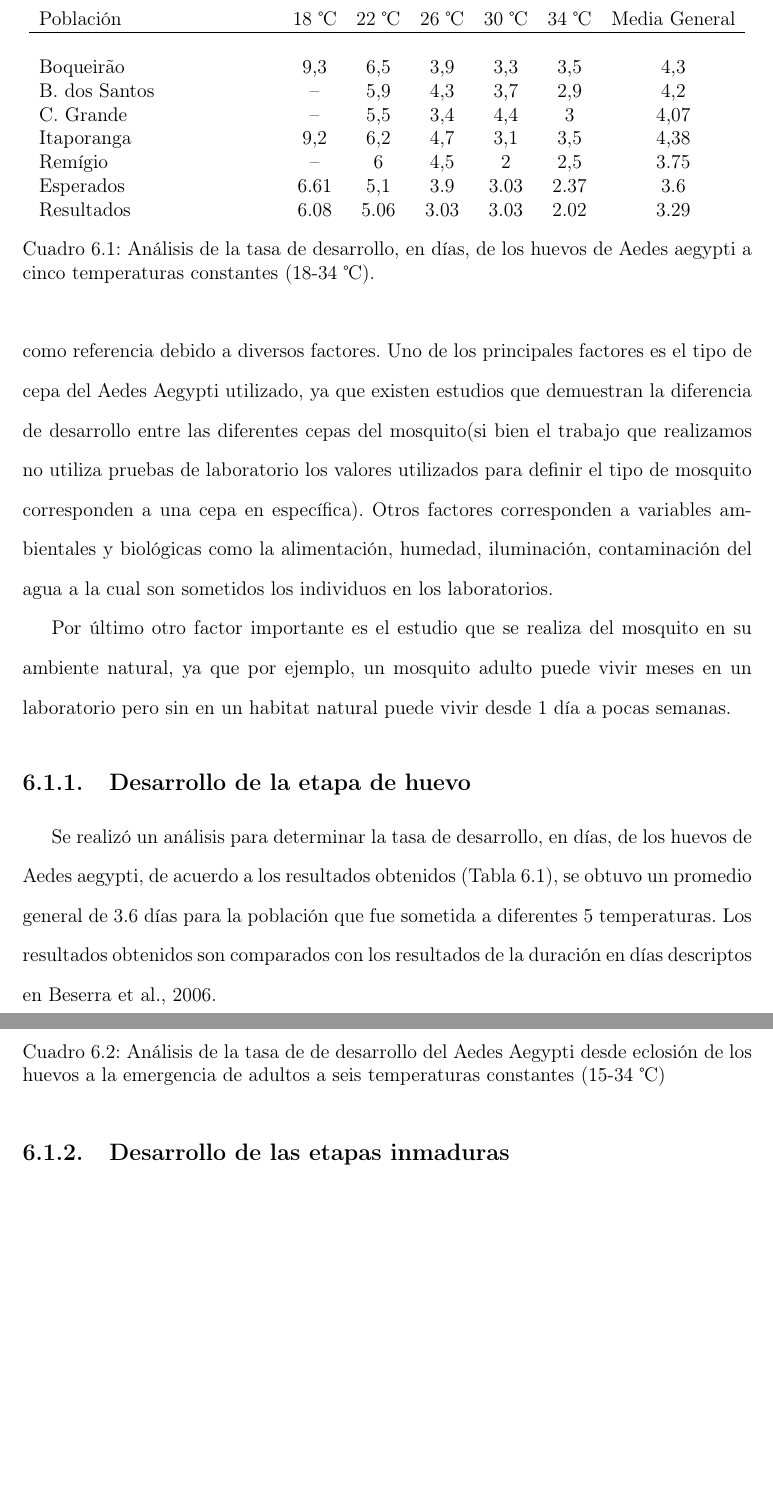
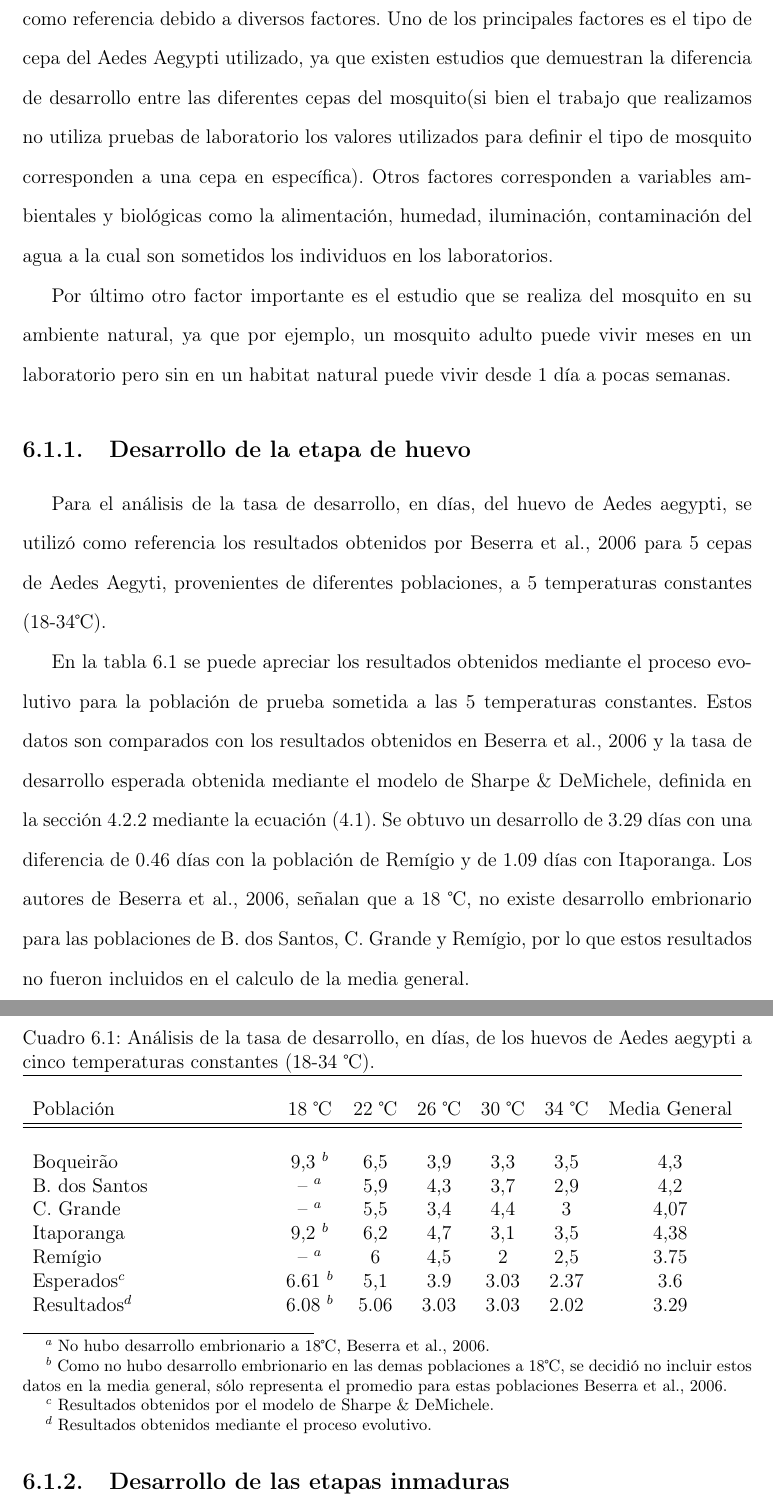
Before and after one commit to ggonzar/geodengue-doc, a LaTeX thesis (tesis.tex, which reads capitulo-6/desarrollo-mortalidad/desarrollo-huevo.tex): two parts of pages 62 and 63 of 76 before the commit and two parts of pages 62 and 63 of 77 after it, joined at a grey line, cut so that both start at the same text, the shorter picture padded with empty space. Compiled offline with pdfLaTeX.

Commit message:
Se añade una explicación de los resultados obtenidos para el desarrollo del huevo

```diff
--- a/capitulo-6/desarrollo-mortalidad/desarrollo-huevo.tex
+++ b/capitulo-6/desarrollo-mortalidad/desarrollo-huevo.tex
@@ -1,25 +1,45 @@
 \subsection{Desarrollo de la etapa de huevo}
-Se realizó un análisis para determinar la tasa de desarrollo, en días, de los huevos de Aedes aegypti,
-de acuerdo a los resultados obtenidos (Tabla \ref{tab:desarrollo-huevo-test}), se obtuvo un promedio
-general de 3.6 días para la población que fue sometida a diferentes 5 temperaturas. Los resultados
-obtenidos son comparados con los resultados de la duración en días descriptos en \cite{BESERRA2006}.
+Para el análisis de la tasa de desarrollo, en días, del huevo de Aedes aegypti, se utilizó como
+referencia los resultados obtenidos por \cite{BESERRA2006} para 5 cepas de Aedes Aegyti, provenientes de
+diferentes poblaciones, a 5 temperaturas constantes (18-34\textcelsius).
+
+En la tabla \ref{tab:desarrollo-huevo-test} se puede apreciar los resultados obtenidos mediante el
+proceso evolutivo para la población de prueba sometida a las 5 temperaturas constantes. Estos datos son
+comparados con los resultados obtenidos en \cite{BESERRA2006} y la tasa de desarrollo esperada obtenida
+mediante el modelo de Sharpe \& DeMichele, definida en la sección \ref{subsec:operadores-basicos}
+mediante la ecuación \eqref{eq:sharpe-demichele}. Se obtuvo un desarrollo de 3.29 días con
+una diferencia de 0.46 días con la población de Remígio y de 1.09 días con Itaporanga. Los autores de
+\cite{BESERRA2006}, señalan que a 18 \textcelsius, no existe desarrollo embrionario para las poblaciones
+de B. dos Santos, C. Grande y Remígio, por lo que estos resultados no fueron incluidos en el calculo de
+la media general.
 
 \begin{table}
-    \begin{center}
+    \begin{minipage}{\textwidth}
+
+        \caption{ \label{tab:desarrollo-huevo-test} Análisis de la tasa de desarrollo, en días, de los
+         huevos de Aedes aegypti a cinco temperaturas constantes (18-34 \textcelsius).}
+
         \begin{tabular}{p{5cm} c c c c c c }
+            \hline \\
             Población    &18 \textcelsius & 22 \textcelsius & 26 \textcelsius & 30 \textcelsius & 34 \textcelsius & Media General\\
 
+            \hline
             \hline \\
-            Boqueirão    & 9,3  & 6,5  & 3,9  & 3,3  & 3,5  & 4,3  \\
-            B. dos Santos& --   & 5,9  & 4,3  & 3,7  & 2,9  & 4,2  \\
-            C. Grande    & --   & 5,5  & 3,4  & 4,4  & 3    & 4,07 \\
-            Itaporanga   & 9,2  & 6,2  & 4,7  & 3,1  & 3,5  & 4,38 \\
-            Remígio      & --   & 6    & 4,5  & 2    & 2,5  & 3.75 \\
-            Esperados    & 6.61 & 5,1  & 3.9  & 3.03 & 2.37 & 3.6  \\
-            Resultados   & 6.08 & 5.06 & 3.03 & 3.03 & 2.02 & 3.29 \\
+            Boqueirão        & 9,3 $^{b}$  & 6,5  & 3,9  & 3,3  & 3,5  & 4,3  \\
+            B. dos Santos    & -- $^{a}$   & 5,9  & 4,3  & 3,7  & 2,9  & 4,2  \\
+            C. Grande        & -- $^{a}$   & 5,5  & 3,4  & 4,4  & 3    & 4,07 \\
+            Itaporanga       & 9,2 $^{b}$  & 6,2  & 4,7  & 3,1  & 3,5  & 4,38 \\
+            Remígio          & -- $^{a}$   & 6    & 4,5  & 2    & 2,5  & 3.75 \\
+            Esperados$^{c}$  & 6.61 $^{b}$ & 5,1  & 3.9  & 3.03 & 2.37 & 3.6  \\
+            Resultados$^{d}$ & 6.08 $^{b}$ & 5.06 & 3.03 & 3.03 & 2.02 & 3.29 \\
 
         \end{tabular}
-        \caption{ \label{tab:desarrollo-huevo-test} Análisis de la tasa de desarrollo, en días, de los
-         huevos de Aedes aegypti a cinco temperaturas constantes (18-34 \textcelsius).}
-    \end{center}
+        \footnotetext[1]{No hubo desarrollo embrionario a 18\textcelsius, \cite{BESERRA2006}.}
+        \footnotetext[2]{Como no hubo desarrollo embrionario en las demas poblaciones a 18\textcelsius,
+        se decidió no incluir estos datos en la media general, sólo representa el promedio para
+        estas poblaciones \cite{BESERRA2006}.}
+        \footnotetext[3]{Resultados obtenidos por el modelo de Sharpe \& DeMichele.}
+        \footnotetext[4]{Resultados obtenidos mediante el proceso evolutivo.}
+    \end{minipage}
+
 \end{table}
```
